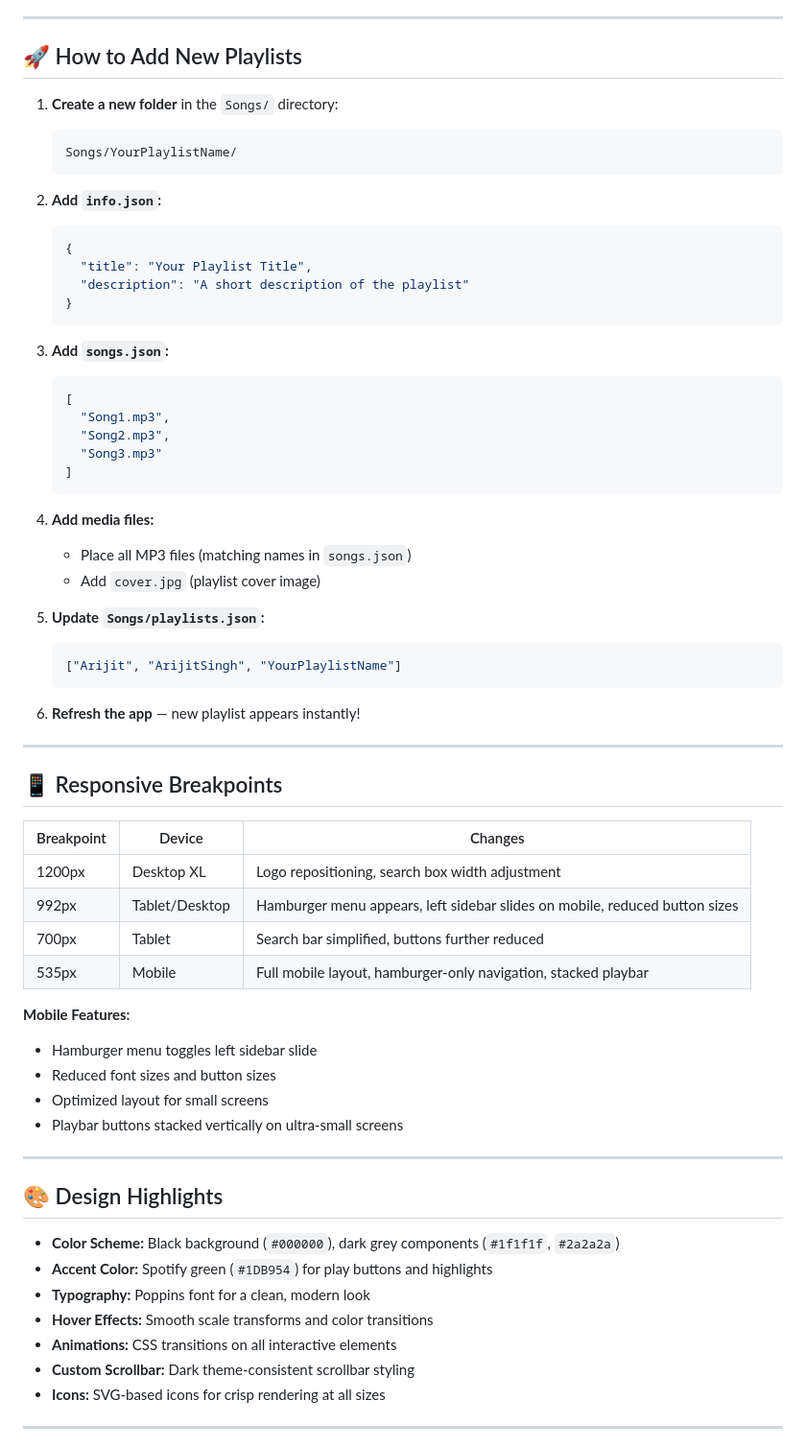
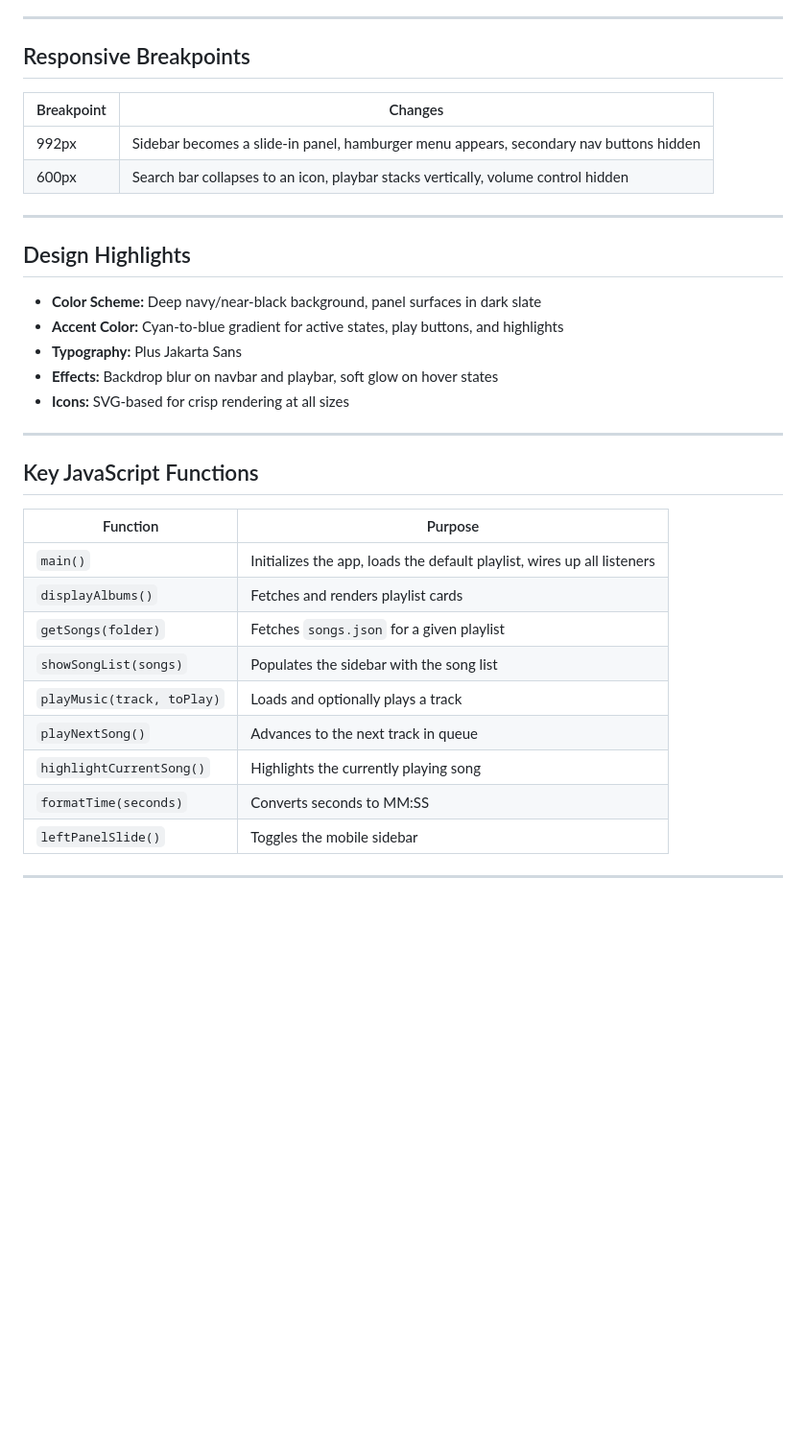
Before and after one commit to Saqib216/spotify-clone, a Markdown page: README.md, the part around one of its changes. Shown at 96% size. Rendered like a GitHub page; blank space fills up the shorter version.

````diff
--- a/README.md
+++ b/README.md
@@ -163,69 +151,38 @@ Array of song filenames (with .mp3 extension).
 
 ---
 
-## 🚀 How to Add New Playlists
+## Responsive Breakpoints
 
-1. **Create a new folder** in the `Songs/` directory:
-   ```
-   Songs/YourPlaylistName/
-   ```
-
-2. **Add `info.json`:**
-   ```json
-   {
-     "title": "Your Playlist Title",
-     "description": "A short description of the playlist"
-   }
-   ```
-
-3. **Add `songs.json`:**
-   ```json
-   [
-     "Song1.mp3",
-     "Song2.mp3",
-     "Song3.mp3"
-   ]
-   ```
-
-4. **Add media files:**
-   - Place all MP3 files (matching names in `songs.json`)
-   - Add `cover.jpg` (playlist cover image)
-
-5. **Update `Songs/playlists.json`:**
-   ```json
-   ["Arijit", "ArijitSingh", "YourPlaylistName"]
-   ```
-
-6. **Refresh the app** — new playlist appears instantly!
+| Breakpoint | Changes |
+|---|---|
+| 992px | Sidebar becomes a slide-in panel, hamburger menu appears, secondary nav buttons hidden |
+| 600px | Search bar collapses to an icon, playbar stacks vertically, volume control hidden |
 
 ---
 
-## 📱 Responsive Breakpoints
+## Design Highlights
 
-| Breakpoint | Device | Changes |
-|---|---|---|
-| 1200px | Desktop XL | Logo repositioning, search box width adjustment |
-| 992px | Tablet/Desktop | Hamburger menu appears, left sidebar slides on mobile, reduced button sizes |
-| 700px | Tablet | Search bar simplified, buttons further reduced |
-| 535px | Mobile | Full mobile layout, hamburger-only navigation, stacked playbar |
-
-**Mobile Features:**
-- Hamburger menu toggles left sidebar slide
-- Reduced font sizes and button sizes
-- Optimized layout for small screens
-- Playbar buttons stacked vertically on ultra-small screens
+- **Color Scheme:** Deep navy/near-black background, panel surfaces in dark slate
+- **Accent Color:** Cyan-to-blue gradient for active states, play buttons, and highlights
+- **Typography:** Plus Jakarta Sans
+- **Effects:** Backdrop blur on navbar and playbar, soft glow on hover states
+- **Icons:** SVG-based for crisp rendering at all sizes
 
 ---
 
-## 🎨 Design Highlights
+## Key JavaScript Functions
 
-- **Color Scheme:** Black background (`#000000`), dark grey components (`#1f1f1f`, `#2a2a2a`)
-- **Accent Color:** Spotify green (`#1DB954`) for play buttons and highlights
-- **Typography:** Poppins font for a clean, modern look
-- **Hover Effects:** Smooth scale transforms and color transitions
-- **Animations:** CSS transitions on all interactive elements
-- **Custom Scrollbar:** Dark theme-consistent scrollbar styling
-- **Icons:** SVG-based icons for crisp rendering at all sizes
+| Function | Purpose |
+|---|---|
+| `main()` | Initializes the app, loads the default playlist, wires up all listeners |
+| `displayAlbums()` | Fetches and renders playlist cards |
+| `getSongs(folder)` | Fetches `songs.json` for a given playlist |
+| `showSongList(songs)` | Populates the sidebar with the song list |
+| `playMusic(track, toPlay)` | Loads and optionally plays a track |
+| `playNextSong()` | Advances to the next track in queue |
+| `highlightCurrentSong()` | Highlights the currently playing song |
+| `formatTime(seconds)` | Converts seconds to MM:SS |
+| `leftPanelSlide()` | Toggles the mobile sidebar |
 
 ---
 
````
Also changed, not shown: other parts of README.md (+85 -158 lines).
